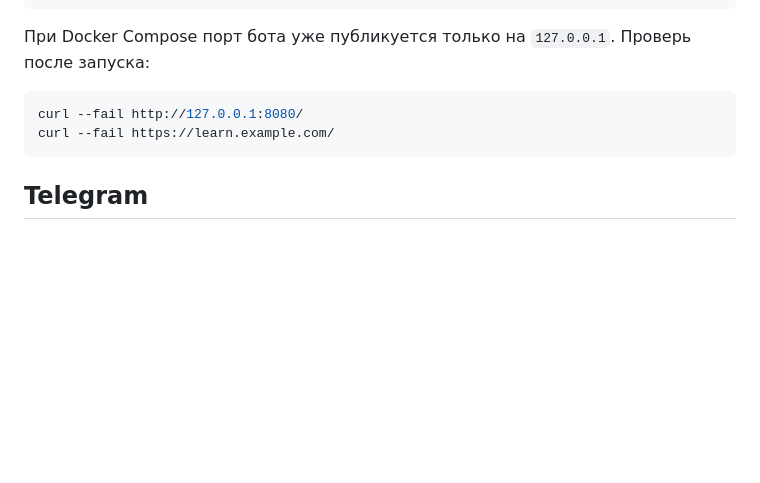
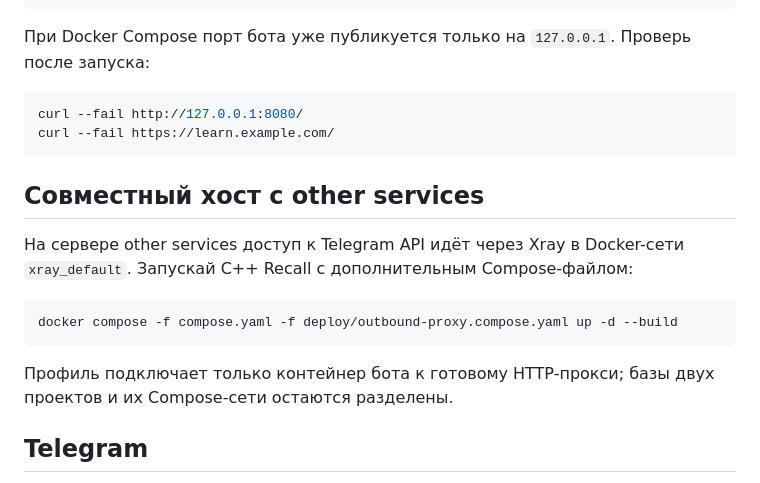
Before and after one commit to Orurh/cpp-recall-bot, a Markdown page: docs/MINIAPP_SETUP.md, the part around the change. Rendered like a GitHub page; blank space fills up the shorter version.

Commit message:
Add other services host proxy profile

````diff
--- a/docs/MINIAPP_SETUP.md
+++ b/docs/MINIAPP_SETUP.md
@@ -47,6 +47,18 @@ curl --fail http://127.0.0.1:8080/
 curl --fail https://learn.example.com/
 ```
 
+## Совместный хост с other services
+
+На сервере other services доступ к Telegram API идёт через Xray в Docker-сети
+`xray_default`. Запускай C++ Recall с дополнительным Compose-файлом:
+
+```sh
+docker compose -f compose.yaml -f deploy/outbound-proxy.compose.yaml up -d --build
+```
+
+Профиль подключает только контейнер бота к готовому HTTP-прокси; базы
+двух проектов и их Compose-сети остаются разделены.
+
 ## Telegram
 
 При старте бот вызывает `setChatMenuButton`, поэтому рядом с полем ввода появится
````
